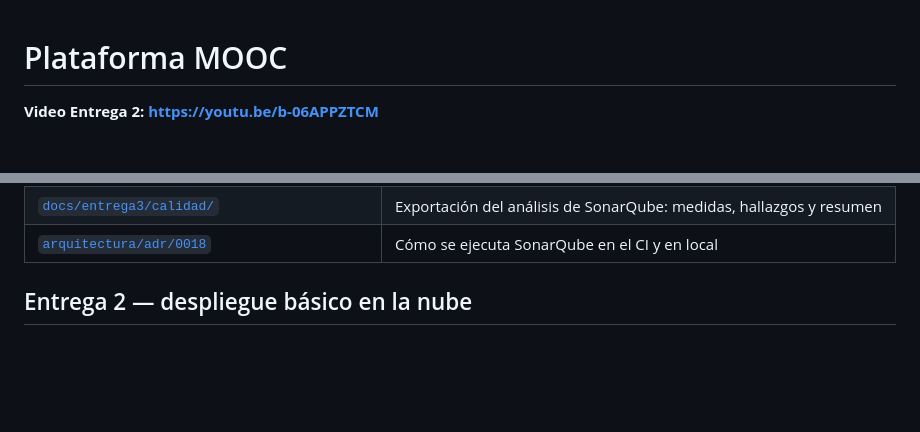
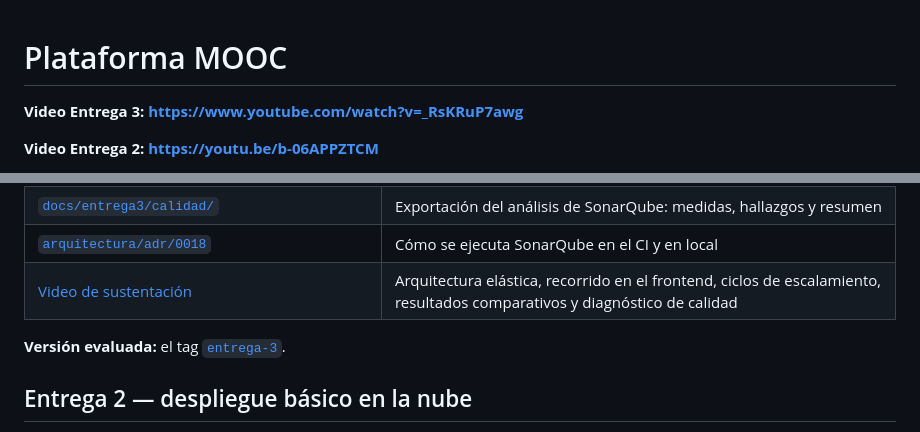
Before and after one commit to danielreales00/proyecto-1-mooc, a Markdown page: README.md, 2 parts joined by grey strips. Rendered like a GitHub page; blank space fills up the shorter version.

```diff
--- a/README.md
+++ b/README.md
@@ -1,4 +1,6 @@
 # Plataforma MOOC
+
+**Video Entrega 3: [https://www.youtube.com/watch?v=_RsKRuP7awg](https://www.youtube.com/watch?v=_RsKRuP7awg)**
 
 **Video Entrega 2: [https://youtu.be/b-06APPZTCM](https://youtu.be/b-06APPZTCM)**
 
@@ -418,6 +420,9 @@ para el equipo docente se comunica por el medio privado del curso.
 | [`docs/entrega3/deuda-tecnica.md`](docs/entrega3/deuda-tecnica.md) | Primer diagnóstico de calidad, línea base de deuda técnica, inventario priorizado y plan de tratamiento |
 | [`docs/entrega3/calidad/`](docs/entrega3/calidad/) | Exportación del análisis de SonarQube: medidas, hallazgos y resumen |
 | [`arquitectura/adr/0018`](arquitectura/adr/0018-analisis-de-calidad-con-sonarqube-en-el-ci.md) | Cómo se ejecuta SonarQube en el CI y en local |
+| [Video de sustentación](https://www.youtube.com/watch?v=_RsKRuP7awg) | Arquitectura elástica, recorrido en el frontend, ciclos de escalamiento, resultados comparativos y diagnóstico de calidad |
+
+**Versión evaluada:** el tag [`entrega-3`](../../tree/entrega-3).
 
 ## Entrega 2 — despliegue básico en la nube
 
```
Also changed, not shown: docs/entrega3/verificacion-frontend.md (+2 -1 lines).
